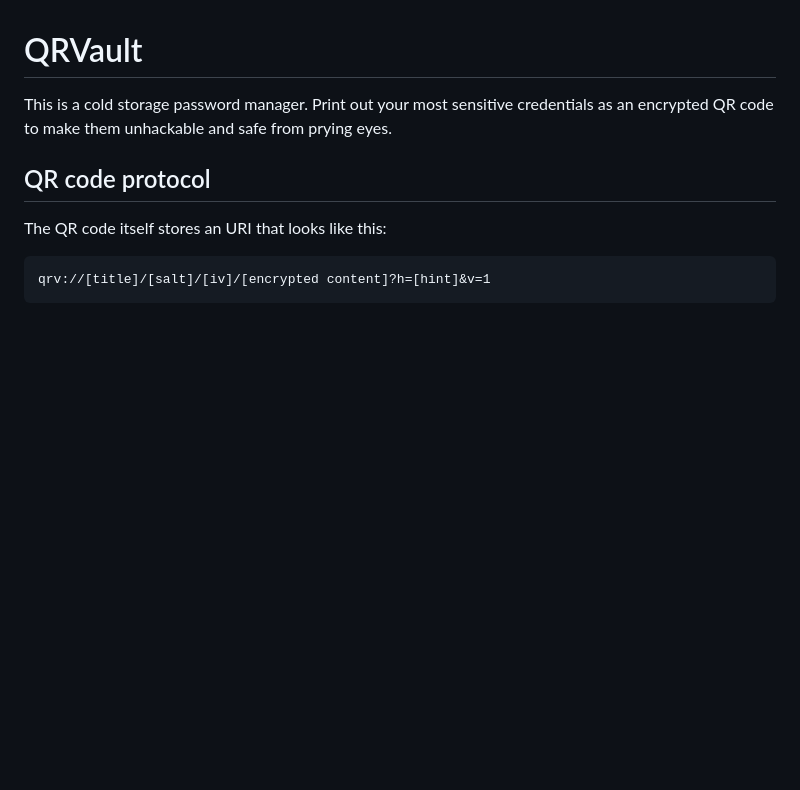
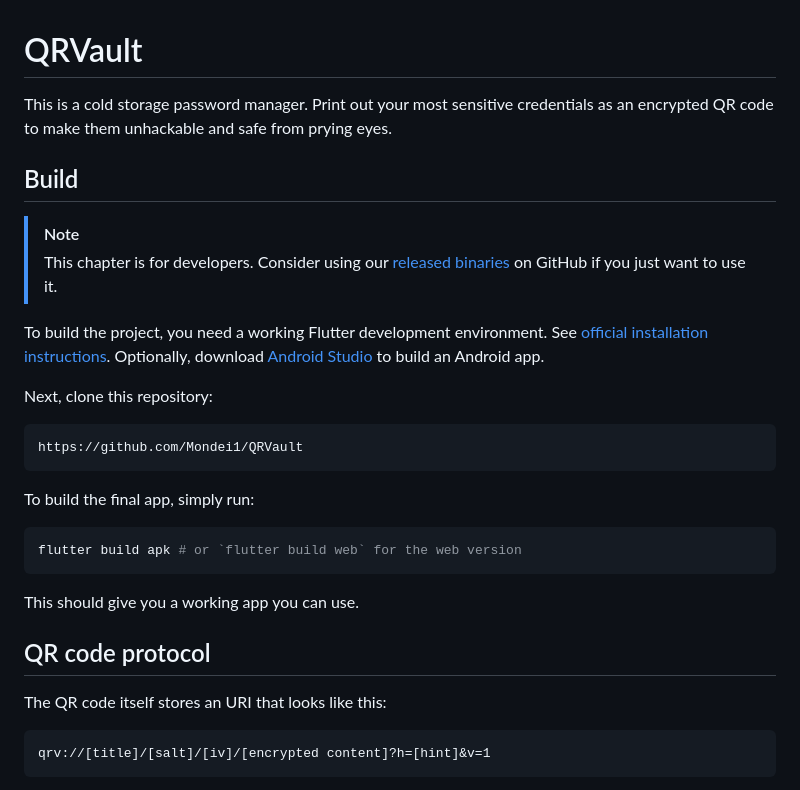
Before and after one commit to Mondei1/QRVault, a Markdown page: README.md, the part around the change. Drawn GitHub-style; blank space fills up the shorter version.

Commit message:
Update README.md for build instructions.

````diff
--- a/README.md
+++ b/README.md
@@ -1,6 +1,25 @@
 # QRVault
 
 This is a cold storage password manager. Print out your most sensitive credentials as an encrypted QR code to make them unhackable and safe from prying eyes.
+
+## Build
+
+> [!NOTE]
+> This chapter is for developers. Consider using our [released binaries](https://github.com/Mondei1/QRVault/releases) on GitHub if you just want to use it.
+
+To build the project, you need a working Flutter development environment. See [official installation instructions](https://docs.flutter.dev/get-started/install). Optionally, download [Android Studio](https://developer.android.com/studio) to build an Android app.
+
+Next, clone this repository:
+```sh
+https://github.com/Mondei1/QRVault
+```
+
+To build the final app, simply run:
+```sh
+flutter build apk # or `flutter build web` for the web version
+```
+
+This should give you a working app you can use.
 
 ## QR code protocol
 The QR code itself stores an URI that looks like this:
````
